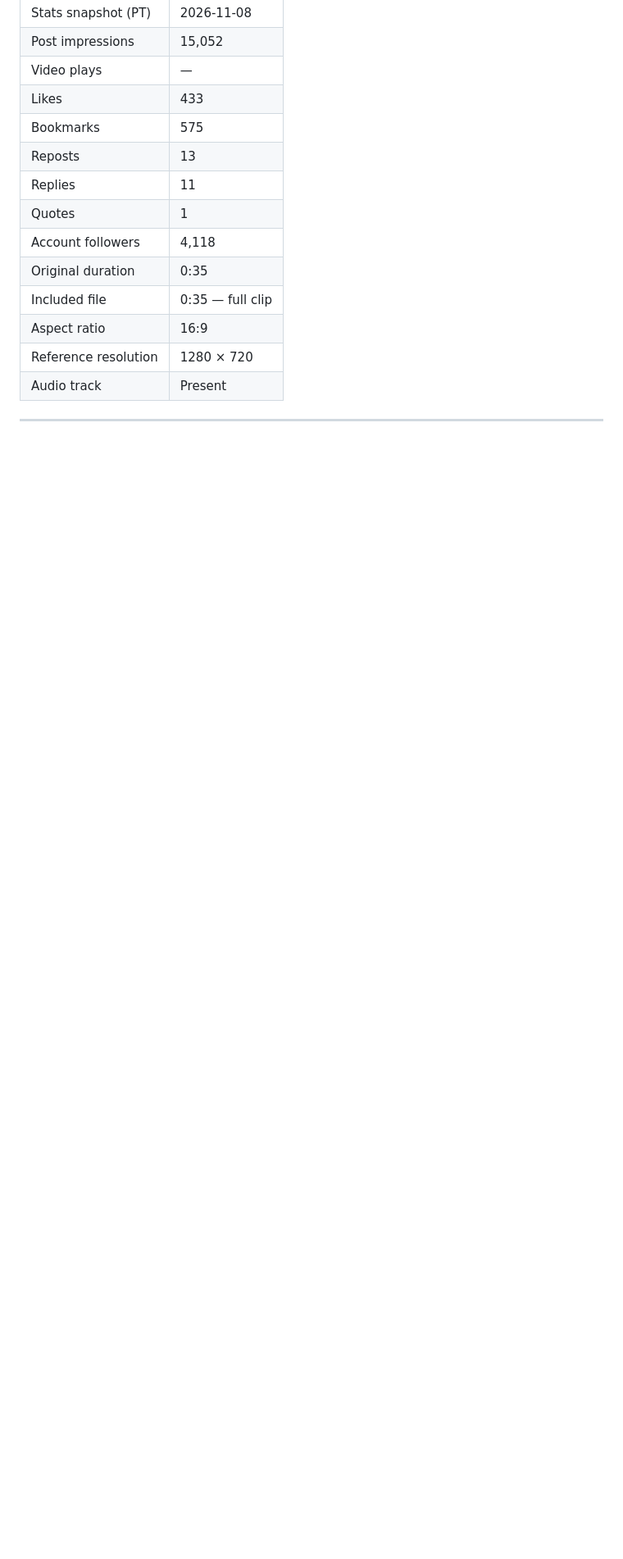
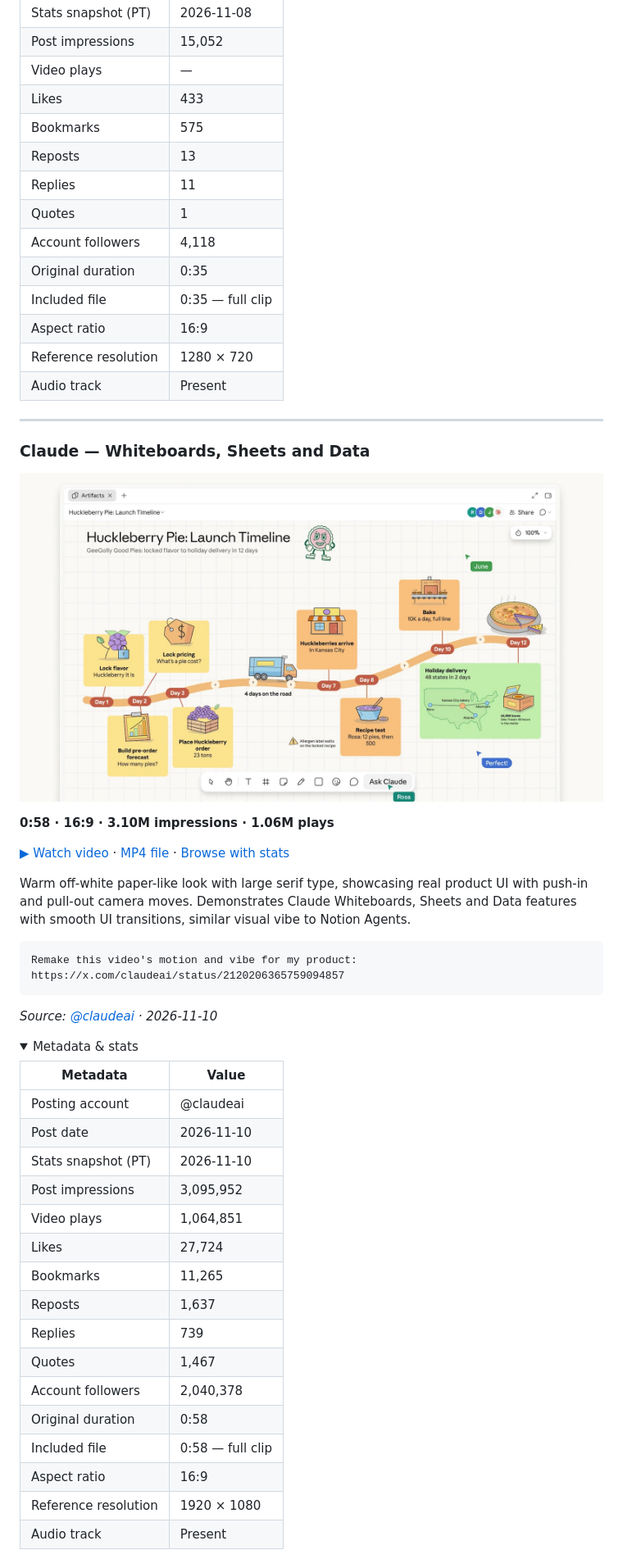
Before and after one commit to serenakeyitan/awesome-ai-clonable-launch-videos, a Markdown page: README.md, the part around one of its changes. Shown at 82% size. Drawn GitHub-style; pictures changed too: previews/claudeai-whiteboards-sheets-data.jpg (added); folded sections open; blank space fills up the shorter version.

Commit message:
Add Claude — Whiteboards, Sheets and Data (id 89) (#93)
Source: https://x.com/claudeai/status/2120206365759094857
Date: 2026-11-10
Category: Feature clip
Styles: UI motion, Kinetic type

Co-authored-by: Cursor Agent <cursoragent@cursor.com>
Co-authored-by: Serena <serenakeyitan@users.noreply.github.com>

````diff
--- a/README.md
+++ b/README.md
@@ -1853,3 +1854,44 @@ https://x.com/athrix_codes/status/2119128567347052702
 
 ---
 
+<a id="claudeai-whiteboards-sheets-data"></a>
+
+### Claude — Whiteboards, Sheets and Data
+
+[![▶ Watch Claude — Whiteboards, Sheets and Data](previews/claudeai-whiteboards-sheets-data.jpg)](https://serenatan.org/launchvideo/assets/89.mp4)
+
+**0:58 · 16:9 · 3.10M impressions · 1.06M plays**
+
+[▶ Watch video](https://serenatan.org/launchvideo/assets/89.mp4) · [MP4 file](videos/claudeai-whiteboards-sheets-data.mp4) · [Browse with stats](https://serenatan.org/launchvideo/#video-89)
+
+Warm off-white paper-like look with large serif type, showcasing real product UI with push-in and pull-out camera moves. Demonstrates Claude Whiteboards, Sheets and Data features with smooth UI transitions, similar visual vibe to Notion Agents.
+
+```text
+Remake this video's motion and vibe for my product:
+https://x.com/claudeai/status/2120206365759094857
+```
+
+*Source: [@claudeai](https://x.com/claudeai/status/2120206365759094857) · 2026-11-10*
+
+<details>
+<summary>Metadata & stats</summary>
+
+| Metadata | Value |
+| --- | --- |
+| Posting account | @claudeai |
+| Post date | 2026-11-10 |
+| Stats snapshot (PT) | 2026-11-10 |
+| Post impressions | 3,095,952 |
+| Video plays | 1,064,851 |
+| Likes | 27,724 |
+| Bookmarks | 11,265 |
+| Reposts | 1,637 |
+| Replies | 739 |
+| Quotes | 1,467 |
+| Account followers | 2,040,378 |
+| Original duration | 0:58 |
+| Included file | 0:58 — full clip |
+| Aspect ratio | 16:9 |
+| Reference resolution | 1920 × 1080 |
+| Audio track | Present |
+
````
Also changed, not shown: other parts of README.md (+7 -2 lines), 3 other files.
